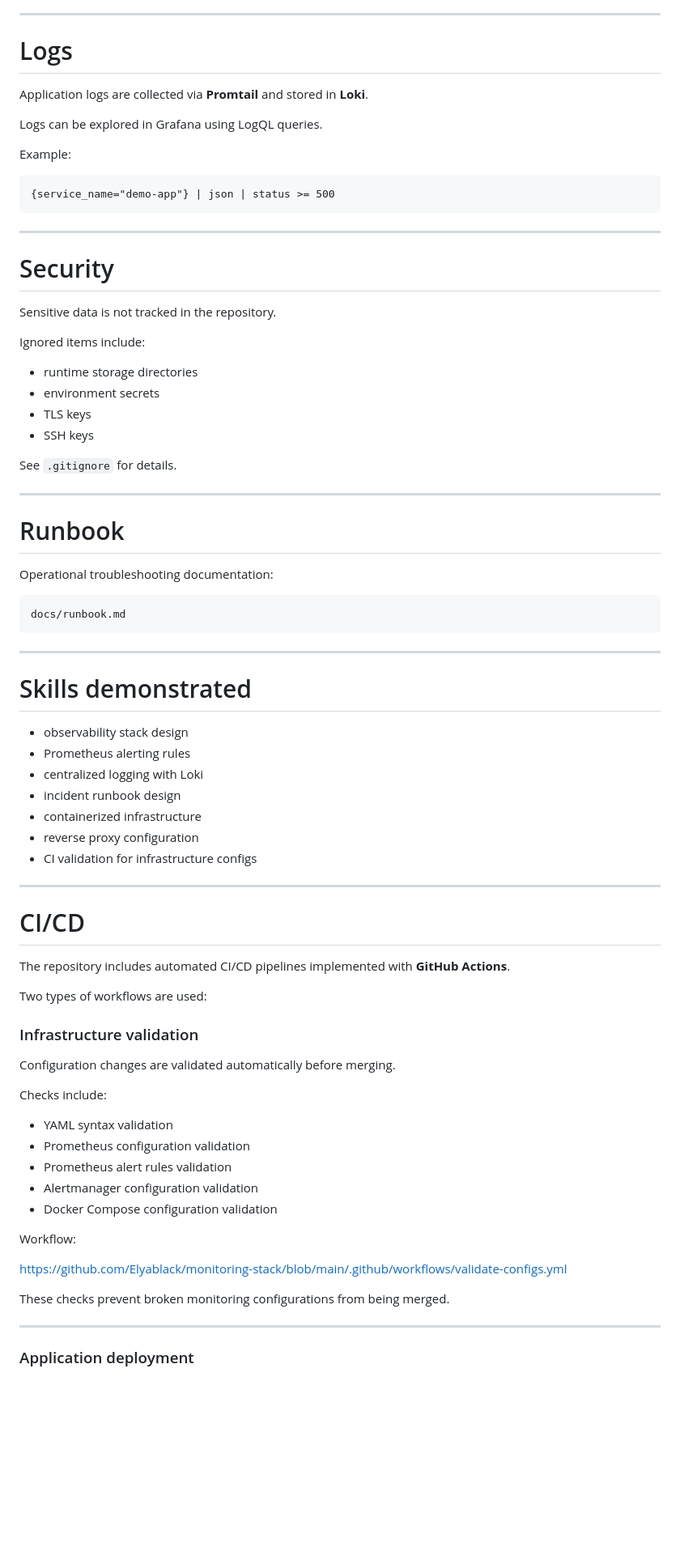
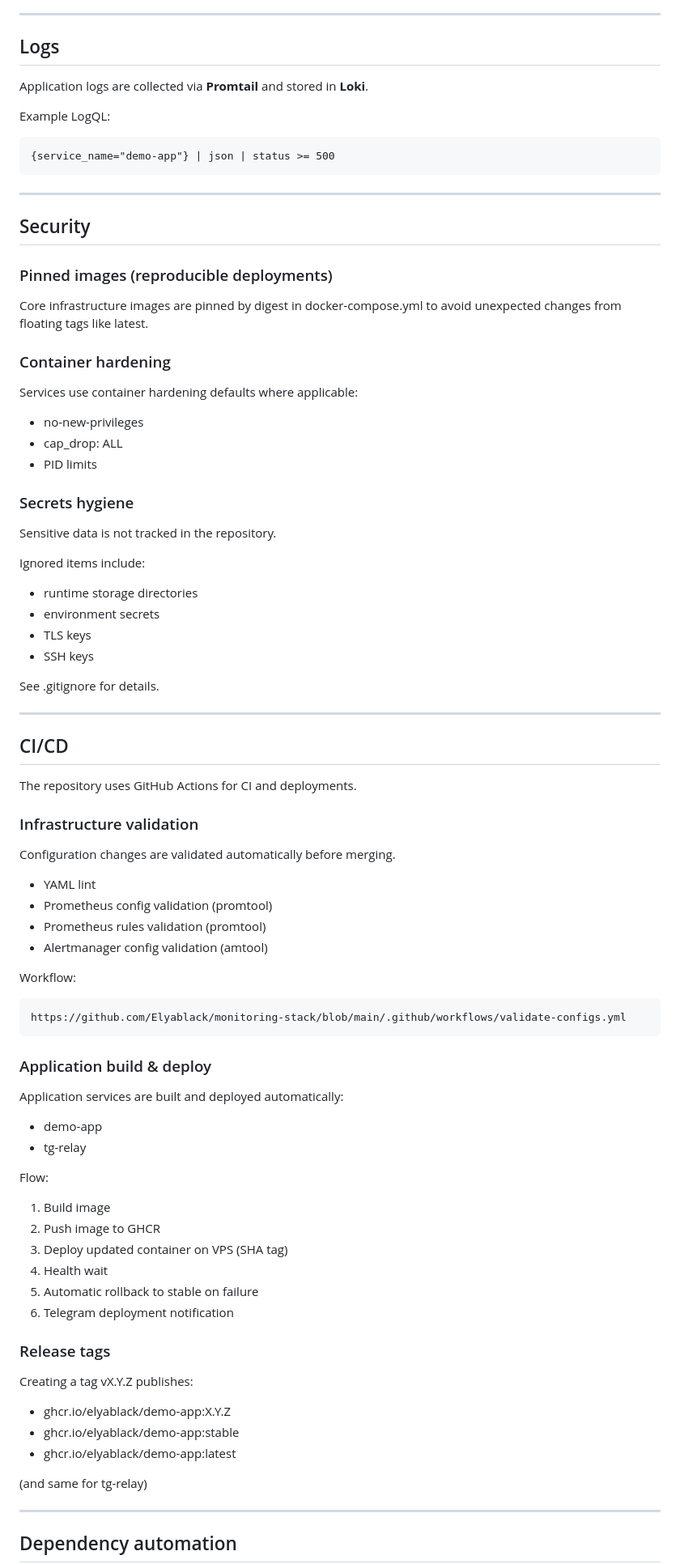
Before and after one commit to Elyablack/monitoring-stack, a Markdown page: README.md, the part around one of its changes. Shown at 81% size. GitHub-like rendering; blank space fills up the shorter version.

````diff
--- a/README.md
+++ b/README.md
@@ -288,13 +290,11 @@ These endpoints allow testing the full monitoring pipeline:
 
 ---
 
-# Logs
+## Logs
 
 Application logs are collected via **Promtail** and stored in **Loki**.
 
-Logs can be explored in Grafana using LogQL queries.
-
-Example:
+Example LogQL:
 
 ```
 {service_name="demo-app"} | json | status >= 500
@@ -302,7 +302,21 @@ Example:
 
 ---
 
-# Security
+## Security
+
+### Pinned images (reproducible deployments)
+
+Core infrastructure images are pinned by digest in docker-compose.yml to avoid unexpected changes from floating tags like latest.
+
+### Container hardening
+
+Services use container hardening defaults where applicable:
+
+- no-new-privileges
+- cap_drop: ALL
+- PID limits
+
+### Secrets hygiene
 
 Sensitive data is not tracked in the repository.
 
@@ -313,57 +327,55 @@ Ignored items include:
 - TLS keys
 - SSH keys
 
-See `.gitignore` for details.
+See .gitignore for details.
 
 ---
 
-# Runbook
+## CI/CD
 
-Operational troubleshooting documentation:
-
-```
-docs/runbook.md
-```
-
----
-
-# Skills demonstrated
-
-- observability stack design
-- Prometheus alerting rules
-- centralized logging with Loki
-- incident runbook design
-- containerized infrastructure
-- reverse proxy configuration
-- CI validation for infrastructure configs
-
----
-
-# CI/CD
-
-The repository includes automated CI/CD pipelines implemented with **GitHub Actions**.
-
-Two types of workflows are used:
+The repository uses GitHub Actions for CI and deployments.
 
 ### Infrastructure validation
 
 Configuration changes are validated automatically before merging.
 
-Checks include:
-
-- YAML syntax validation
-- Prometheus configuration validation
-- Prometheus alert rules validation
-- Alertmanager configuration validation
-- Docker Compose configuration validation
+- YAML lint
+- Prometheus config validation (promtool)
+- Prometheus rules validation (promtool)
+- Alertmanager config validation (amtool)
 
 Workflow:
+```
+https://github.com/Elyablack/monitoring-stack/blob/main/.github/workflows/validate-configs.yml
+```
 
-https://github.com/Elyablack/monitoring-stack/blob/main/.github/workflows/validate-configs.yml
+### Application build & deploy
 
-These checks prevent broken monitoring configurations from being merged.
+Application services are built and deployed automatically:
+
+- demo-app
+- tg-relay
+
+Flow:
+
+1. Build image
+2. Push image to GHCR
+3. Deploy updated container on VPS (SHA tag)
+4. Health wait
+5. Automatic rollback to stable on failure
+6. Telegram deployment notification
+
+### Release tags
+
+Creating a tag vX.Y.Z publishes:
+
+- ghcr.io/elyablack/demo-app:X.Y.Z
+- ghcr.io/elyablack/demo-app:stable
+- ghcr.io/elyablack/demo-app:latest
+
+(and same for tg-relay)
 
 ---
 
-### Application deployment
+## Dependency automation
 
````
Also changed, not shown: other parts of README.md (+31 -57 lines).
